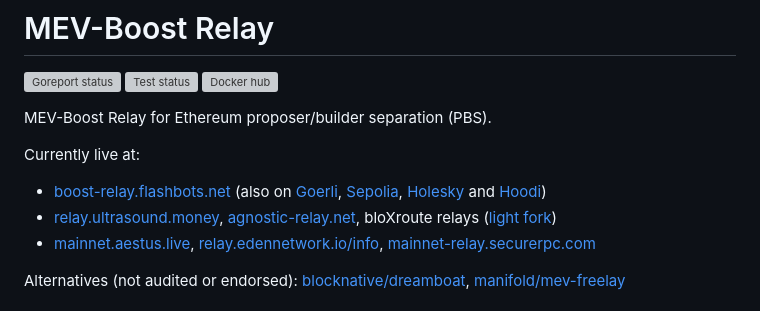
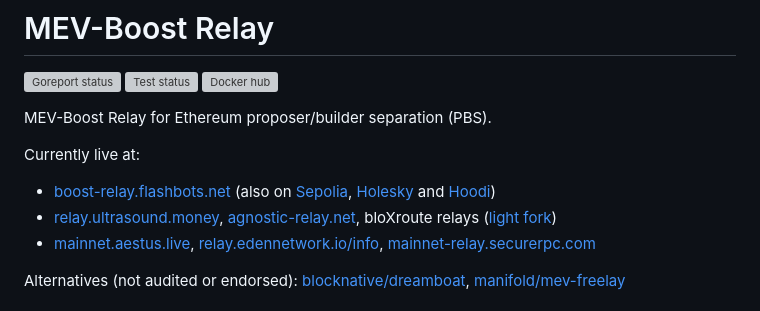
Before and after one commit to flashbots/mev-boost-relay, a Markdown page: README.md, the part around the change. Rendered like a GitHub page; grey boxes are pictures that could not be loaded.

Commit message:
Remove goerli reference from readme

```diff
--- a/README.md
+++ b/README.md
@@ -8,7 +8,7 @@ MEV-Boost Relay for Ethereum proposer/builder separation (PBS).
 
 Currently live at:
 
-* [boost-relay.flashbots.net](https://boost-relay.flashbots.net) (also on [Goerli](https://boost-relay-goerli.flashbots.net),  [Sepolia](https://boost-relay-sepolia.flashbots.net), [Holesky](https://boost-relay-holesky.flashbots.net) and [Hoodi](https://boost-relay-hoodi.flashbots.net))
+* [boost-relay.flashbots.net](https://boost-relay.flashbots.net) (also on [Sepolia](https://boost-relay-sepolia.flashbots.net), [Holesky](https://boost-relay-holesky.flashbots.net) and [Hoodi](https://boost-relay-hoodi.flashbots.net))
 * [relay.ultrasound.money](https://relay.ultrasound.money), [agnostic-relay.net](https://agnostic-relay.net), bloXroute relays ([light fork](https://github.com/bloXroute-Labs/mev-relay))
 * [mainnet.aestus.live](https://mainnet.aestus.live), [relay.edennetwork.io/info](https://relay.edennetwork.io/info), [mainnet-relay.securerpc.com](https://mainnet-relay.securerpc.com)
 
```
